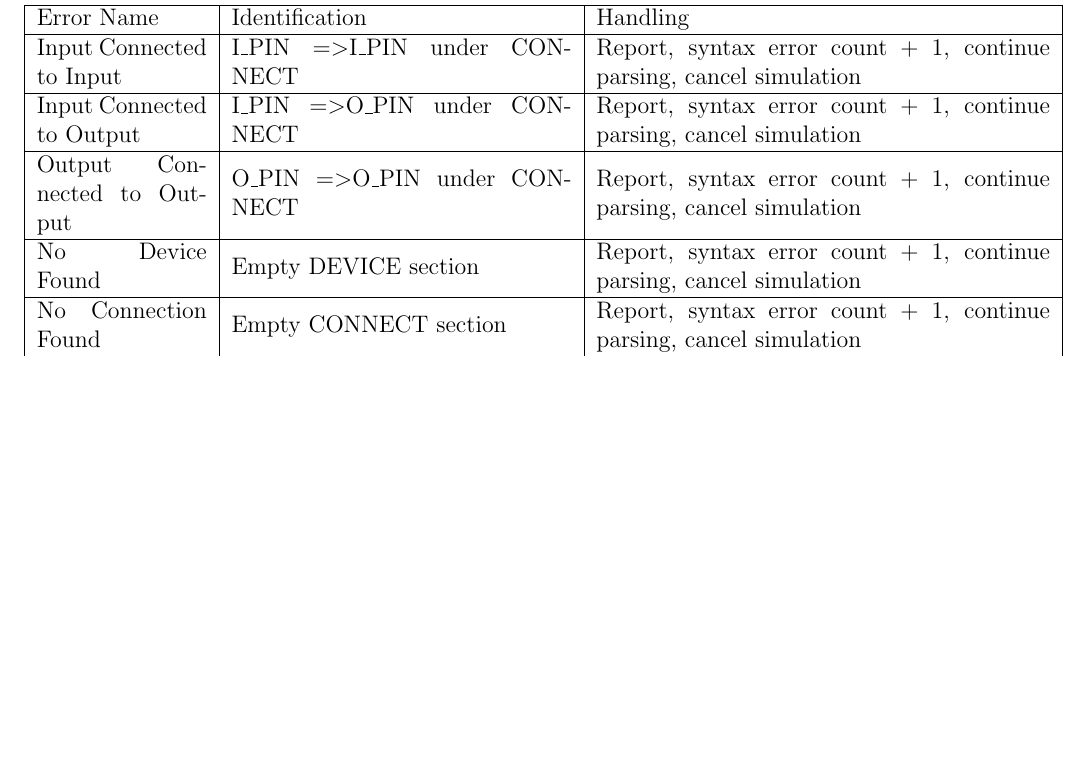
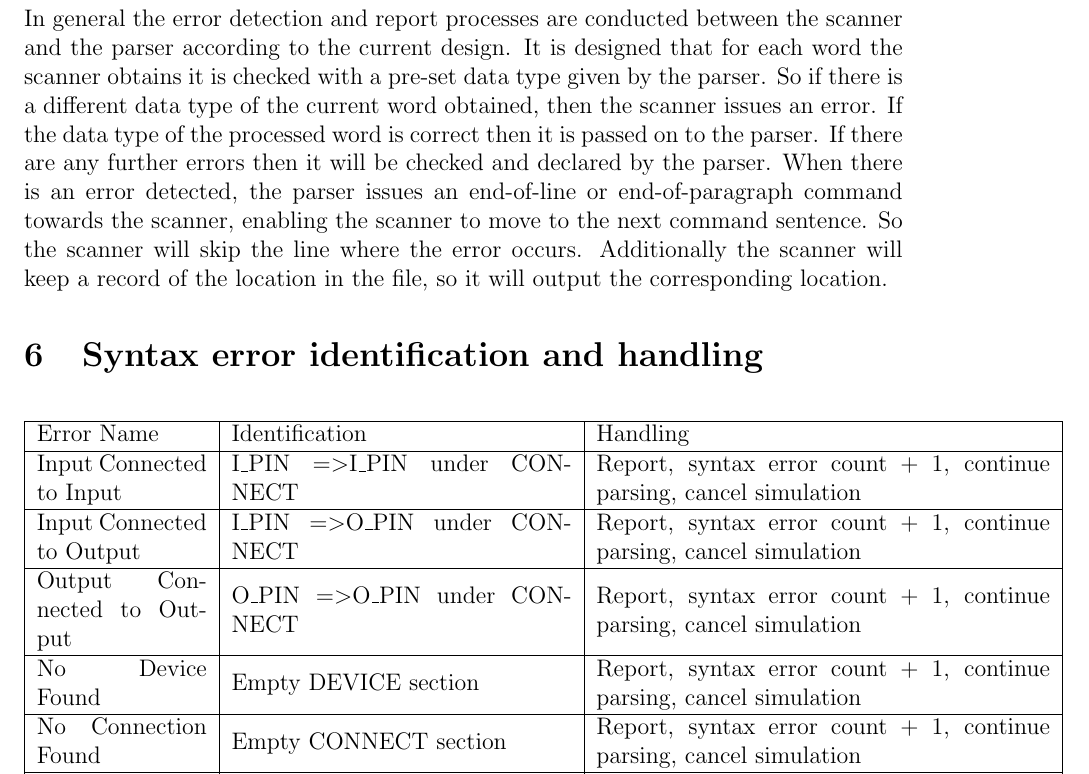
Before and after one commit to Z-Gu/GF2_Software, a LaTeX document (first interim report/report_team7.tex): part of page 4 of 7, cut at the place of the change, the shorter picture padded with empty space. Compiled offline with pdfLaTeX.

Commit message:
Error Report

```diff
--- a/first interim report/report_team7.tex
+++ b/first interim report/report_team7.tex
@@ -82,6 +82,12 @@ digit = "0" | "1" | "2" | "3" | "4" | "5" | "6" | "7" | "8" | "9" ;
 \end{metaverbatim}
 
 \newpage
+\section{Error report and handling}
+In general the error detection and report processes are conducted between the scanner and the parser according to the current design. It is designed that for each word the scanner obtains
+it is checked with a pre-set data type given by the parser. So if there is a different data type of the current word obtained, then the scanner issues an error. If the data type of
+the processed word is correct then it is passed on to the parser. If there are any further errors then it will be checked and declared by the parser.
+When there is an error detected, the parser issues an end-of-line or end-of-paragraph command towards the scanner, enabling the scanner to move to the next command sentence. So the
+scanner will skip the line where the error occurs. Additionally the scanner will keep a record of the location in the file, so it will output the corresponding location.
 \section{Syntax error identification and handling}
 \begin{center}
 	\begin{tabular}{|m{3cm} | m{6cm} | m{8cm} |}
```
